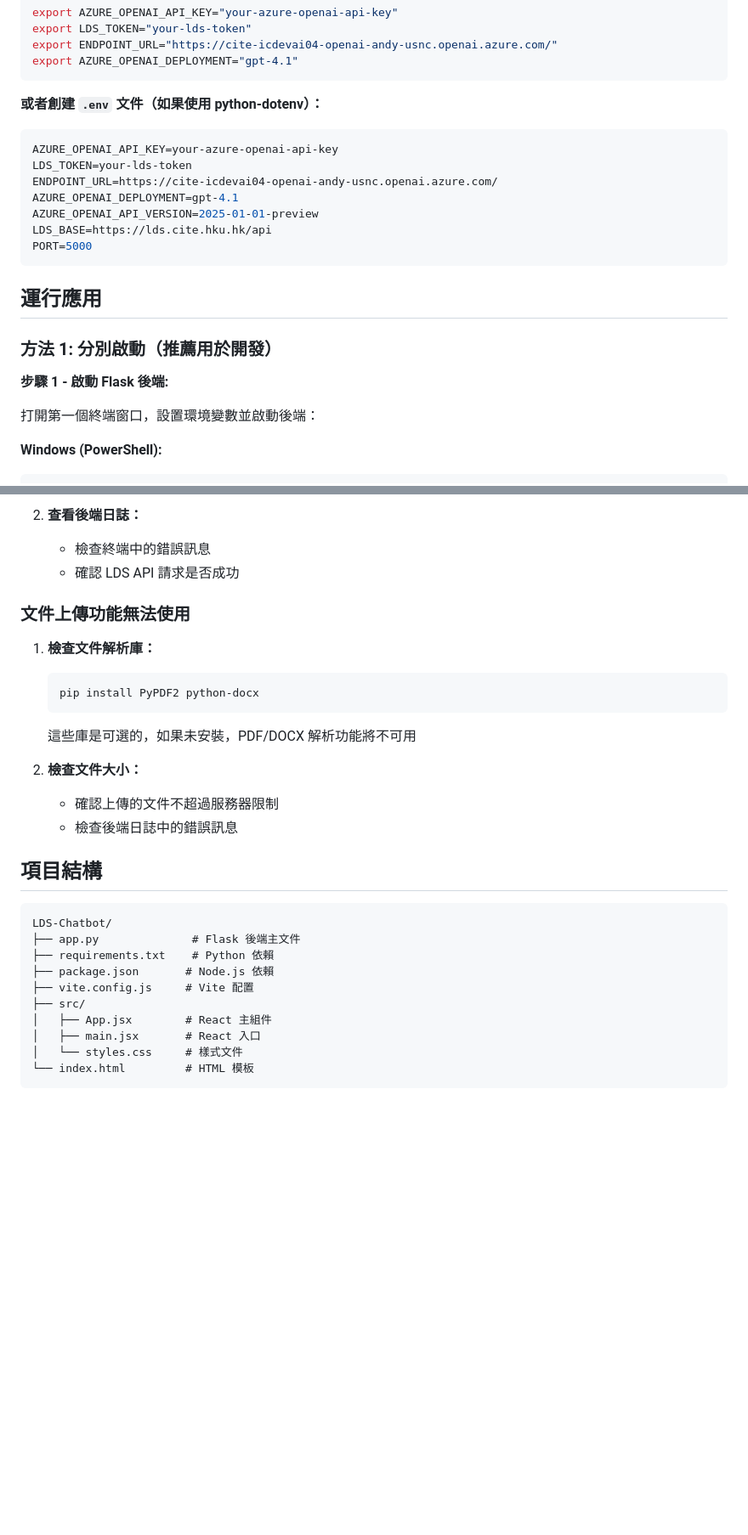
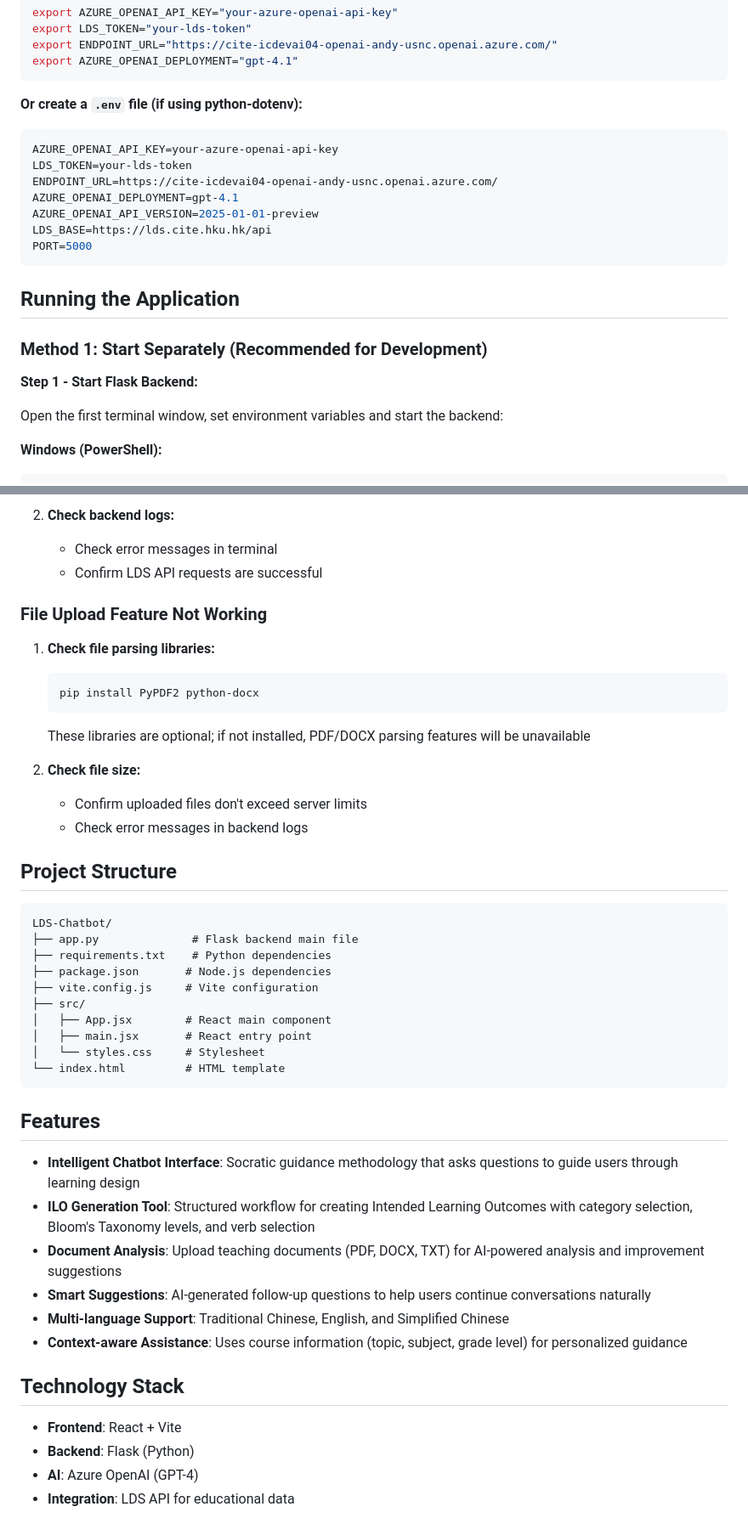
Before and after one commit to ronaldyipts/lds-ilo-chatbot, a Markdown page: README.md, 2 parts joined by grey strips. Shown: that part at 85% size. Rendered like a GitHub page; blank space fills up the shorter version.

````diff
--- a/README.md
+++ b/README.md
@@ -69,7 +69,7 @@ export ENDPOINT_URL="https://cite-icdevai04-openai-andy-usnc.openai.azure.com/"
 export AZURE_OPENAI_DEPLOYMENT="gpt-4.1"
 ```
 
-**或者創建 `.env` 文件（如果使用 python-dotenv）：**
+**Or create a `.env` file (if using python-dotenv):**
 ```env
 AZURE_OPENAI_API_KEY=your-azure-openai-api-key
 LDS_TOKEN=your-lds-token
@@ -80,13 +80,13 @@ LDS_BASE=https://lds.cite.hku.hk/api
 PORT=5000
 ```
 
-## 運行應用
+## Running the Application
 
-### 方法 1: 分別啟動（推薦用於開發）
+### Method 1: Start Separately (Recommended for Development)
 
-**步驟 1 - 啟動 Flask 後端:**
+**Step 1 - Start Flask Backend:**
 
-打開第一個終端窗口，設置環境變數並啟動後端：
+Open the first terminal window, set environment variables and start the backend:
 
 **Windows (PowerShell):**
 ```powershell
@@ -272,31 +272,47 @@ chmod +x start.sh
 
-2. **查看後端日誌：**
-   - 檢查終端中的錯誤訊息
-   - 確認 LDS API 請求是否成功
+2. **Check backend logs:**
+   - Check error messages in terminal
+   - Confirm LDS API requests are successful
 
-### 文件上傳功能無法使用
+### File Upload Feature Not Working
 
-1. **檢查文件解析庫：**
+1. **Check file parsing libraries:**
    ```bash
    pip install PyPDF2 python-docx
    ```
-   這些庫是可選的，如果未安裝，PDF/DOCX 解析功能將不可用
+   These libraries are optional; if not installed, PDF/DOCX parsing features will be unavailable
 
-2. **檢查文件大小：**
-   - 確認上傳的文件不超過服務器限制
-   - 檢查後端日誌中的錯誤訊息
+2. **Check file size:**
+   - Confirm uploaded files don't exceed server limits
+   - Check error messages in backend logs
 
-## 項目結構
+## Project Structure
 
 ```
 LDS-Chatbot/
-├── app.py              # Flask 後端主文件
-├── requirements.txt    # Python 依賴
-├── package.json       # Node.js 依賴
-├── vite.config.js     # Vite 配置
+├── app.py              # Flask backend main file
+├── requirements.txt    # Python dependencies
+├── package.json       # Node.js dependencies
+├── vite.config.js     # Vite configuration
 ├── src/
-│   ├── App.jsx        # React 主組件
-│   ├── main.jsx       # React 入口
-│   └── styles.css     # 樣式文件
-└── index.html         # HTML 模板
+│   ├── App.jsx        # React main component
+│   ├── main.jsx       # React entry point
+│   └── styles.css     # Stylesheet
+└── index.html         # HTML template
 ```
+
+## Features
+
+- **Intelligent Chatbot Interface**: Socratic guidance methodology that asks questions to guide users through learning design
+- **ILO Generation Tool**: Structured workflow for creating Intended Learning Outcomes with category selection, Bloom's Taxonomy levels, and verb selection
+- **Document Analysis**: Upload teaching documents (PDF, DOCX, TXT) for AI-powered analysis and improvement suggestions
+- **Smart Suggestions**: AI-generated follow-up questions to help users continue conversations naturally
+- **Multi-language Support**: Traditional Chinese, English, and Simplified Chinese
+- **Context-aware Assistance**: Uses course information (topic, subject, grade level) for personalized guidance
+
+## Technology Stack
+
+- **Frontend**: React + Vite
+- **Backend**: Flask (Python)
+- **AI**: Azure OpenAI (GPT-4)
+- **Integration**: LDS API for educational data
````
Also changed, not shown: other parts of README.md (+85 -85 lines).
